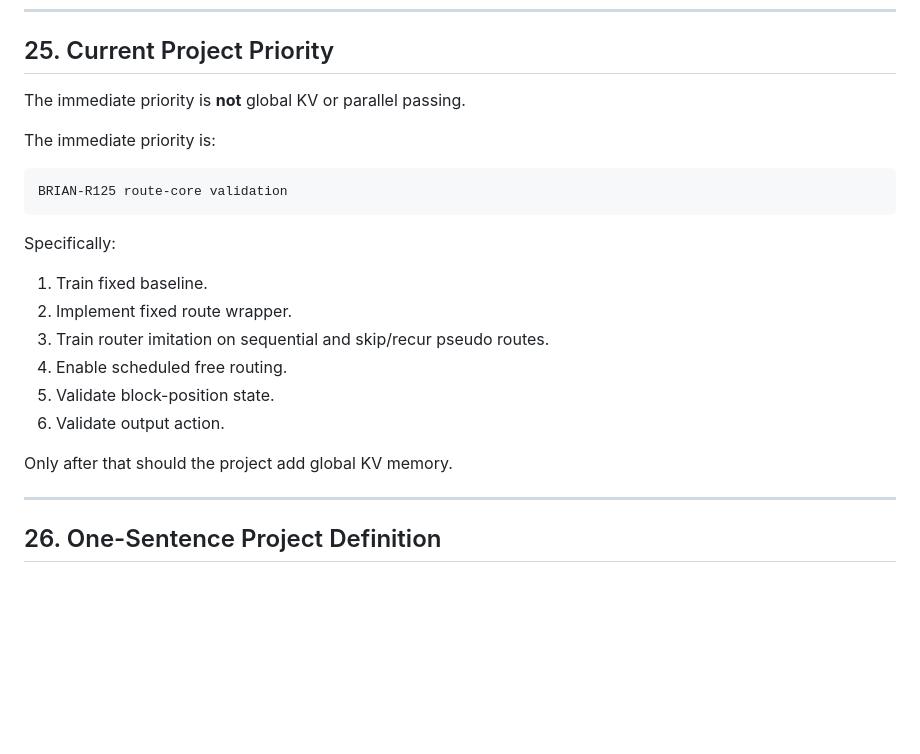
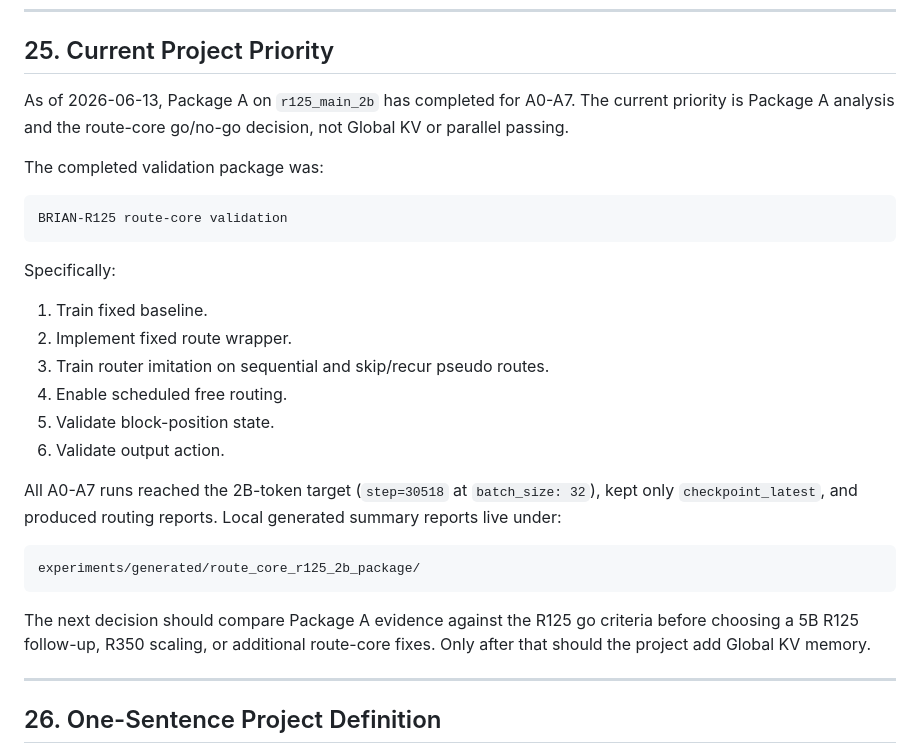
Before and after one commit to Miocio-nora/BRIAN, a Markdown page: BRIAN-Sphere-LLM_PROJECT_PLAN.md, the part around one of its changes. Rendered like a GitHub page; blank space fills up the shorter version.

````diff
--- a/BRIAN-Sphere-LLM_PROJECT_PLAN.md
+++ b/BRIAN-Sphere-LLM_PROJECT_PLAN.md
@@ -1642,9 +1642,11 @@ These links are included for planning context and should be refreshed before for
 
 ## 25. Current Project Priority
 
-The immediate priority is **not** global KV or parallel passing.
-
-The immediate priority is:
+As of 2026-06-13, Package A on `r125_main_2b` has completed for A0-A7. The
+current priority is Package A analysis and the route-core go/no-go decision,
+not Global KV or parallel passing.
+
+The completed validation package was:
 
 ```text
 BRIAN-R125 route-core validation
@@ -1659,7 +1661,17 @@ Specifically:
 5. Validate block-position state.
 6. Validate output action.
 
-Only after that should the project add global KV memory.
+All A0-A7 runs reached the 2B-token target (`step=30518` at `batch_size: 32`),
+kept only `checkpoint_latest`, and produced routing reports. Local generated
+summary reports live under:
+
+```text
+experiments/generated/route_core_r125_2b_package/
+```
+
+The next decision should compare Package A evidence against the R125 go
+criteria before choosing a 5B R125 follow-up, R350 scaling, or additional
+route-core fixes. Only after that should the project add Global KV memory.
 
 ---
 
````
Also changed, not shown: other parts of BRIAN-Sphere-LLM_PROJECT_PLAN.md (+1 -1 lines), README.md (+22 -0 lines).
